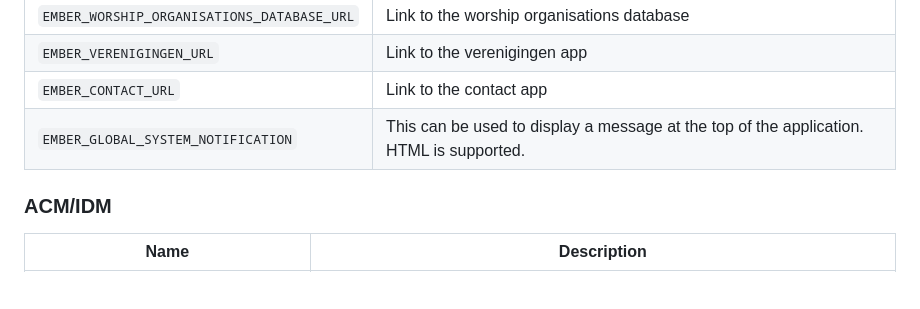
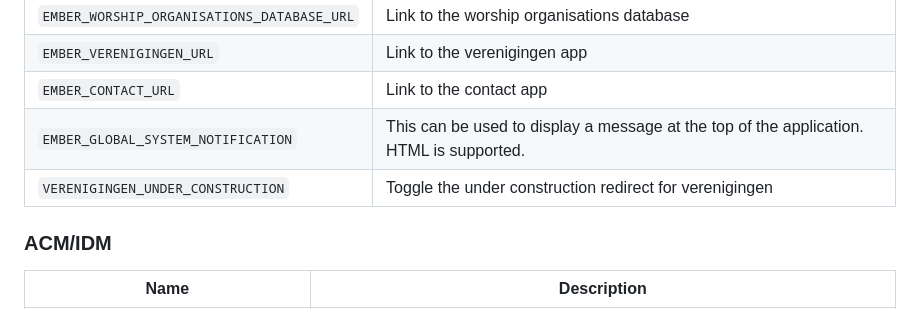
Before and after one commit to lblod/frontend-subsidiepunt, a Markdown page: README.md, the part around the change. GitHub-like rendering; blank space fills up the shorter version.

Commit message:
add VERENIGINGEN_UNDER_CONSTRUCTION to readme

```diff
--- a/README.md
+++ b/README.md
@@ -16,6 +16,7 @@ The [ember-proxy-service](https://github.com/mu-semtech/ember-proxy-service#conf
 | `EMBER_VERENIGINGEN_URL`                   | Link to the verenigingen app                                                            |
 | `EMBER_CONTACT_URL`                        | Link to the contact app                                                                 |
 | `EMBER_GLOBAL_SYSTEM_NOTIFICATION`         | This can be used to display a message at the top of the application. HTML is supported. |
+| `VERENIGINGEN_UNDER_CONSTRUCTION`          | Toggle the under construction redirect for verenigingen                                 |
 
 ### ACM/IDM
 
```
